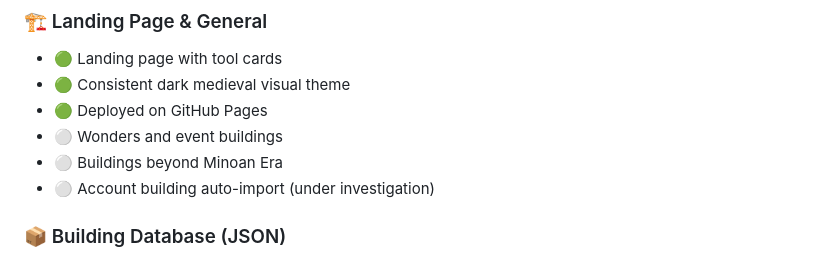
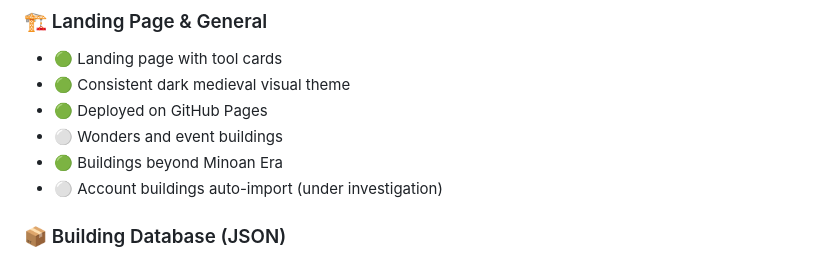
Before and after one commit to 912-Cernautan-Teofan/rise-of-cultures-optimizer, a Markdown page: README.md, the part around the change. Rendered like a GitHub page.

```diff
--- a/README.md
+++ b/README.md
@@ -64,8 +64,8 @@ Built with vanilla HTML, CSS, and JavaScript — no frameworks, no build tools,
 - 🟢 Consistent dark medieval visual theme
 - 🟢 Deployed on GitHub Pages
 - ⚪ Wonders and event buildings
-- ⚪ Buildings beyond Minoan Era
-- ⚪ Account building auto-import (under investigation)
+- 🟢 Buildings beyond Minoan Era
+- ⚪ Account buildings auto-import (under investigation)
 
 ### 📦 Building Database (JSON)
 - 🟢 Farms (fast and slow variants, luxurious farm)
```
